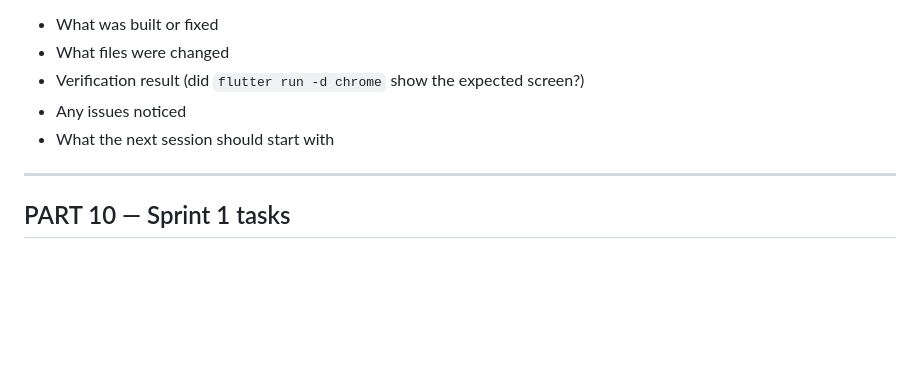
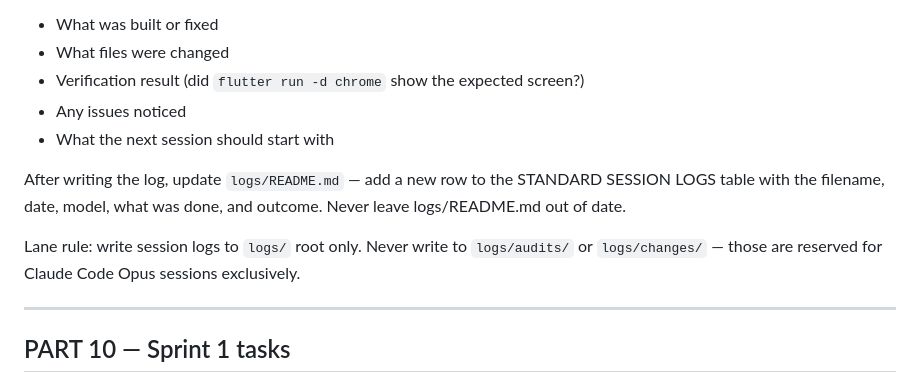
Before and after one commit to Waqas01CP/fyp-career-guidance, a Markdown page: docs/00_architecture/KHUZZAIM_SETUP_GUIDE.md, the part around the change. Rendered like a GitHub page; blank space fills up the shorter version.

Commit message:
docs: add logs/README.md update obligation and lane rule to KSG Part 9

```diff
--- a/docs/00_architecture/KHUZZAIM_SETUP_GUIDE.md
+++ b/docs/00_architecture/KHUZZAIM_SETUP_GUIDE.md
@@ -251,6 +251,14 @@ The log should contain:
 - Any issues noticed
 - What the next session should start with
 
+After writing the log, update `logs/README.md` — add a new row to the
+STANDARD SESSION LOGS table with the filename, date, model, what was
+done, and outcome. Never leave logs/README.md out of date.
+
+Lane rule: write session logs to `logs/` root only. Never write to
+`logs/audits/` or `logs/changes/` — those are reserved for Claude Code
+Opus sessions exclusively.
+
 ---
 
 ## PART 10 — Sprint 1 tasks
```
